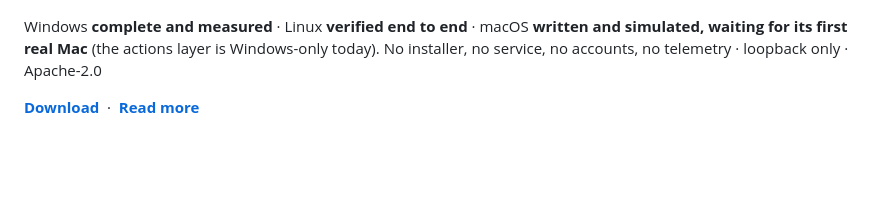
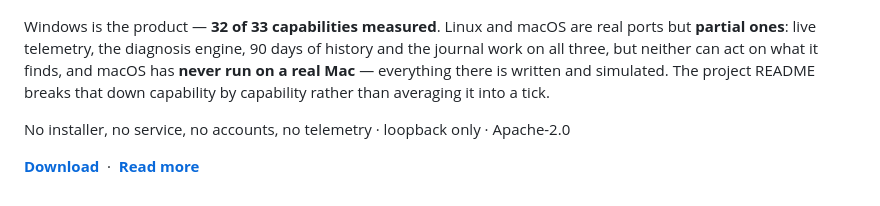
Before and after one commit to bmconsult/public, a Markdown page: README.md, the part around the change. Drawn GitHub-style; blank space fills up the shorter version.

```diff
--- a/README.md
+++ b/README.md
@@ -59,8 +59,12 @@ The rest of the highlight reel, measured on the machine it was built on:
 
 <a href="vitals/"><img src="vitals/media/overview-dark.png" width="640" alt="The overview: CPU, memory, disk and GPU as rings — the bold arc is now, the ring's own track is that metric's last hour" /></a>
 
-Windows **complete and measured** · Linux **verified end to end** · macOS **written and simulated,
-waiting for its first real Mac** (the actions layer is Windows-only today). No installer, no
-service, no accounts, no telemetry · loopback only · Apache-2.0
+Windows is the product — **32 of 33 capabilities measured**. Linux and macOS are real ports but
+**partial ones**: live telemetry, the diagnosis engine, 90 days of history and the journal work on
+all three, but neither can act on what it finds, and macOS has **never run on a real Mac** —
+everything there is written and simulated. The project README breaks that down capability by
+capability rather than averaging it into a tick.
+
+No installer, no service, no accounts, no telemetry · loopback only · Apache-2.0
 
 **[Download](vitals/#download)** &nbsp;·&nbsp; **[Read more](vitals/)**
```
Also changed, not shown: vitals/README.md (+26 -5 lines).
